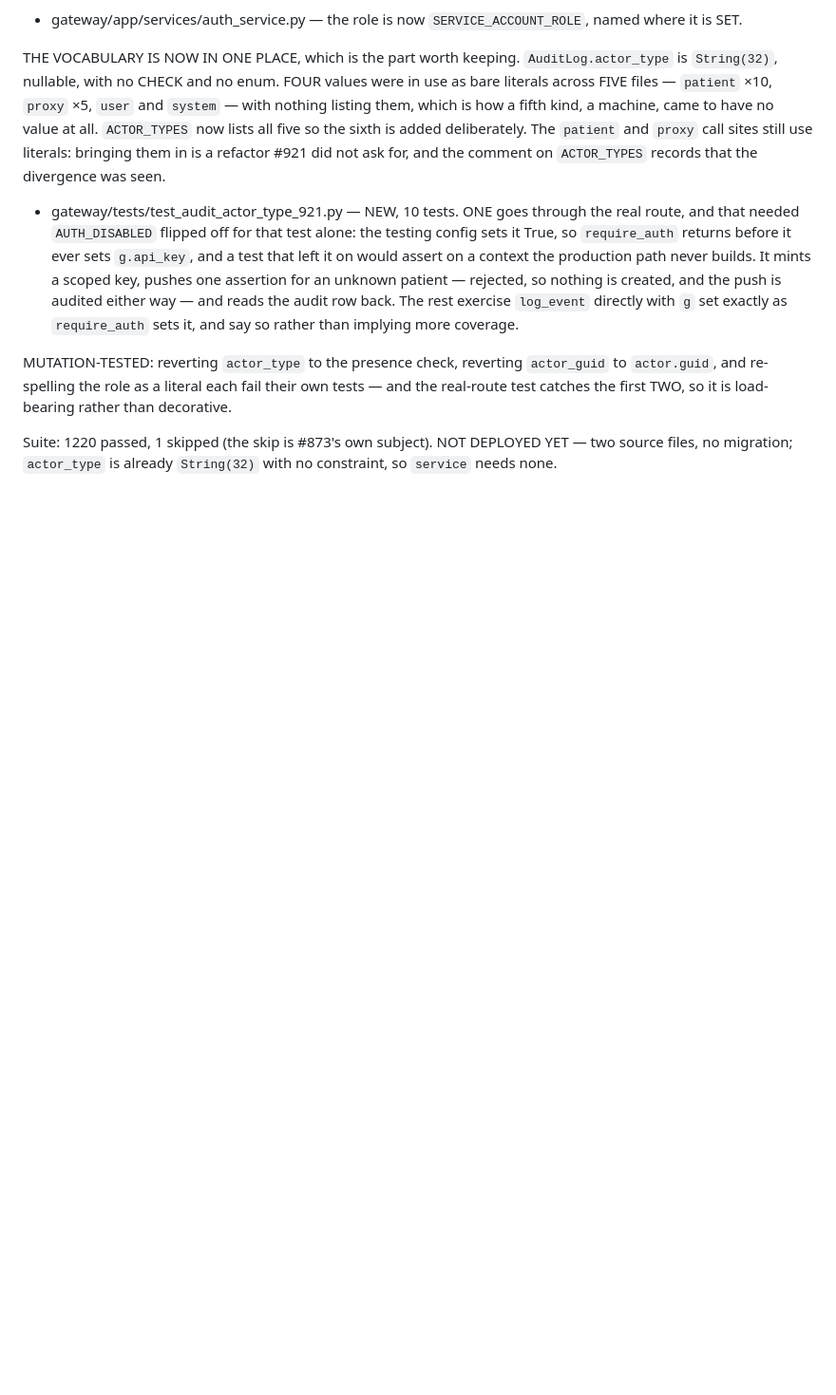
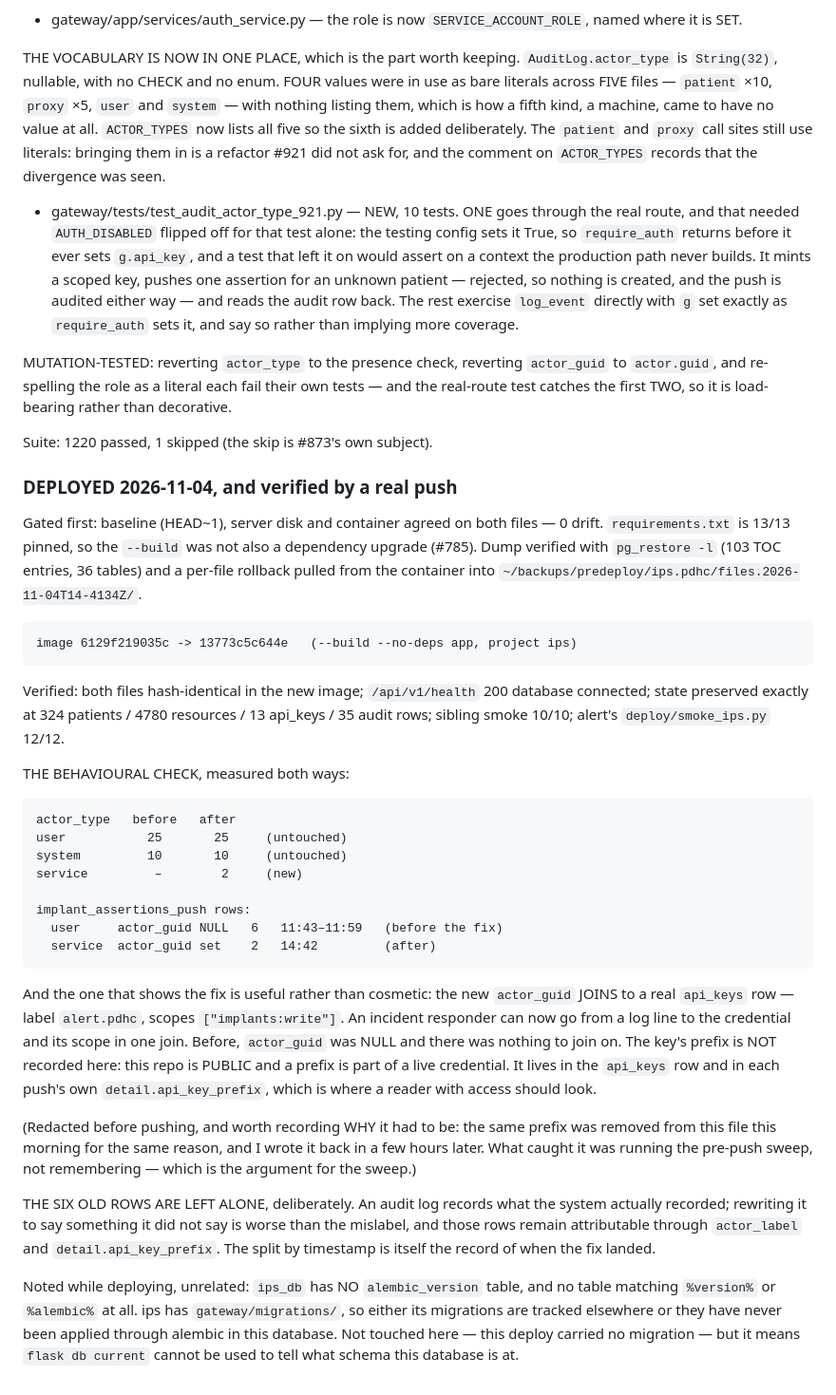
Before and after one commit to profingvar/ips.pdhc, a Markdown page: changed_files.md, the part around the change. Shown at 95% size. Rendered like a GitHub page; blank space fills up the shorter version.

Commit message:
#921 deployed, and verified by a real push
Gated first: baseline (HEAD~1), server disk and container agreed on both
files — 0 drift. requirements.txt is 13/13 pinned, so the --build was not also
a dependency upgrade. Dump verified with pg_restore -l; per-file rollback
pulled from the container.

    image 6129f219035c -> 13773c5c644e

Verified: both files hash-identical in the new image, health 200, state
preserved exactly at 324 patients / 4780 resources / 13 keys / 35 audit rows,
sibling smoke 10/10, alert's smoke_ips 12/12.

THE BEHAVIOURAL CHECK, measured both ways. actor_type went from {user 25,
system 10} to {user 25, system 10, service 2} — the existing rows untouched —
and the implant pushes now split cleanly by time: 6 rows `user` with a NULL
actor_guid from 11:43–11:59, 2 rows `service` with a real guid at 14:42.

And the check that shows the fix is useful rather than cosmetic: the new
actor_guid JOINS to a real api_keys row — label alert.pdhc, scopes
["implants:write"]. The prefix is deliberately NOT in this message: the
repo is public and a prefix is part of a live credential. An incident responder can now go from a log line to
the credential and its scope in one join. Before, actor_guid was NULL and
there was nothing to join on.

THE SIX OLD ROWS ARE LEFT ALONE, deliberately. An audit log records what the
system actually recorded, and rewriting it to say something it did not say is
worse than the mislabel. They remain attributable through actor_label and
detail.api_key_prefix, and the split by timestamp is itself the record of when
the fix landed.

Noted while deploying, unrelated and not touched: ips_db has NO
alembic_version table, and no table matching %version% or %alembic% at all,
although gateway/migrations/ exists. So `flask db current` cannot tell what
schema this database is at. Worth its own look.

Co-Authored-By: Claude Opus 5 (1M context) <noreply@anthropic.com>
Claude-Session: https://claude.ai/code/session_01T5Biz5pqQYvNgBF6x3wcrq

```diff
--- a/changed_files.md
+++ b/changed_files.md
@@ -1648,6 +1648,57 @@ MUTATION-TESTED: reverting `actor_type` to the presence check, reverting
 their own tests — and the real-route test catches the first TWO, so it is
 load-bearing rather than decorative.
 
-Suite: 1220 passed, 1 skipped (the skip is #873's own subject). NOT DEPLOYED
-YET — two source files, no migration; `actor_type` is already `String(32)`
-with no constraint, so `service` needs none.
+Suite: 1220 passed, 1 skipped (the skip is #873's own subject).
+
+### DEPLOYED 2026-11-04, and verified by a real push
+
+Gated first: baseline (HEAD~1), server disk and container agreed on both
+files — 0 drift. `requirements.txt` is 13/13 pinned, so the `--build` was not
+also a dependency upgrade (#785). Dump verified with `pg_restore -l` (103 TOC
+entries, 36 tables) and a per-file rollback pulled from the container into
+`~/backups/predeploy/ips.pdhc/files.2026-11-04T14-4134Z/`.
+
+    image 6129f219035c -> 13773c5c644e   (--build --no-deps app, project ips)
+
+Verified: both files hash-identical in the new image; `/api/v1/health` 200
+database connected; state preserved exactly at 324 patients / 4780 resources /
+13 api_keys / 35 audit rows; sibling smoke 10/10; alert's `deploy/smoke_ips.py`
+12/12.
+
+THE BEHAVIOURAL CHECK, measured both ways:
+
+    actor_type   before   after
+    user           25       25     (untouched)
+    system         10       10     (untouched)
+    service         –        2     (new)
+
+    implant_assertions_push rows:
+      user     actor_guid NULL   6   11:43–11:59   (before the fix)
+      service  actor_guid set    2   14:42         (after)
+
+And the one that shows the fix is useful rather than cosmetic: the new
+`actor_guid` JOINS to a real `api_keys` row — label `alert.pdhc`, scopes
+`["implants:write"]`. An incident responder can now go from a log line to the
+credential and its scope in one join. Before, `actor_guid` was NULL and there
+was nothing to join on. The key's prefix is NOT recorded here: this repo is
+PUBLIC and a prefix is part of a live credential. It lives in the `api_keys`
+row and in each push's own `detail.api_key_prefix`, which is where a reader
+with access should look.
+
+(Redacted before pushing, and worth recording WHY it had to be: the same
+prefix was removed from this file this morning for the same reason, and I
+wrote it back in a few hours later. What caught it was running the pre-push
+sweep, not remembering — which is the argument for the sweep.)
+
+THE SIX OLD ROWS ARE LEFT ALONE, deliberately. An audit log records what the
+system actually recorded; rewriting it to say something it did not say is
+worse than the mislabel, and those rows remain attributable through
+`actor_label` and `detail.api_key_prefix`. The split by timestamp is itself
+the record of when the fix landed.
+
+Noted while deploying, unrelated: `ips_db` has NO `alembic_version` table, and
+no table matching `%version%` or `%alembic%` at all. ips has
+`gateway/migrations/`, so either its migrations are tracked elsewhere or they
+have never been applied through alembic in this database. Not touched here —
+this deploy carried no migration — but it means `flask db current` cannot be
+used to tell what schema this database is at.
```
